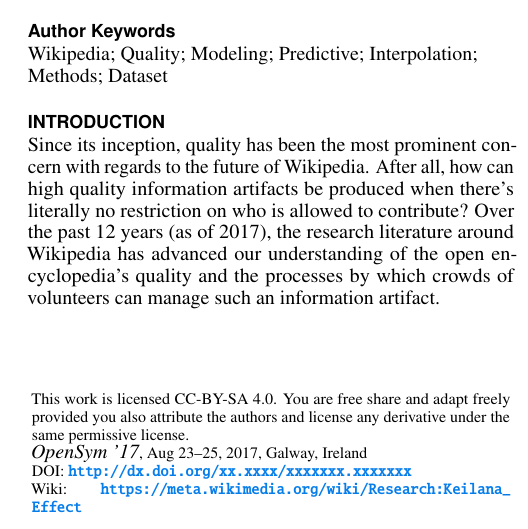
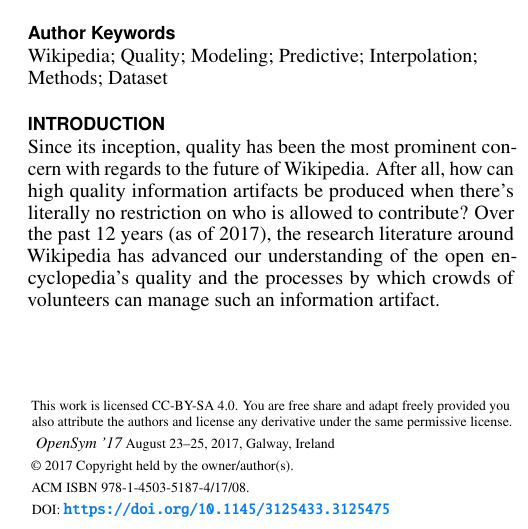
Before and after one commit to halfak/keilana-effect, a LaTeX document (halfaker2017keilana.tex, which reads acmcopyright.sty, parts/copyright.tex): part of one column of page 1 of 9, cut so that both start at the same text. Compiled offline with pdfLaTeX.

Commit message:
Updates copyright statement to include DOI and ISBN.

```diff
--- a/acmcopyright.sty
+++ b/acmcopyright.sty
@@ -48,7 +48,7 @@
 \define@choicekey*{ACM@}{acmcopyrightmode}[%
   \acm@copyrightinput\acm@copyrightmode]{none,acmcopyright,acmlicensed,%
   rightsretained,usgov,usgovmixed,cagov,cagovmixed,%
-  licensedusgovmixed,licensedcagovmixed,othergov,licensedothergov}{%
+  licensedusgovmixed,licensedcagovmixed,othergov,licensedothergov,ccbysa}{%
   \@printpermissiontrue
   \@printcopyrighttrue
   \@acmownedtrue
@@ -61,6 +61,9 @@
    \@acmownedfalse
   \fi
   \ifnum\acm@copyrightmode=3\relax % rightsretained
+   \@acmownedfalse
+  \fi
+  \ifnum\acm@copyrightmode=12\relax % ccbysa
    \@acmownedfalse
   \fi
   \ifnum\acm@copyrightmode=4\relax % usgov
@@ -111,6 +114,8 @@
   \or % othergov
   ACM.
   \or % licensedothergov
+  \or % ccbysa
+  Copyright held by the owner/author(s).
   \fi}
 \def\@copyrightpermission{%
   \ifcase\acm@copyrightmode\relax % none
@@ -215,6 +220,10 @@
    retains a nonexclusive, royalty-free right to publish or reproduce
    this article, or to allow others to do so, for Government purposes
    only.
+  \or % ccbysa
+   This work is licensed CC-BY-SA 4.0.  You are free share and adapt freely
+   provided you also attribute the authors and license any derivative under the
+   same permissive license.
   \fi}
 \endinput
 %%
--- a/parts/copyright.tex
+++ b/parts/copyright.tex
@@ -7,19 +7,19 @@
 \CopyrightYear{2017}
 %\setcopyright{acmcopyright}
 %\setcopyright{acmlicensed}
-\setcopyright{rightsretained}
+%\setcopyright{rightsretained}
+\setcopyright{ccbysa}
 %\setcopyright{usgov}
 %\setcopyright{usgovmixed}
 %\setcopyright{cagov}
 %\setcopyright{cagovmixed}
 % DOI
-\doi{}
+\doi{https://doi.org/10.1145/3125433.3125475}
 % ISBN
-\isbn{}
+\isbn{978-1-4503-5187-4/17/08}
 %Conference
-\conferenceinfo{OpenSym'17,}{Aug 23-25, 2017, Galway, Ireland}
+\conferenceinfo{OpenSym '17}{August 23--25, 2017, Galway, Ireland}
 %Price
-\acmPrice{\$15.00}
 
 % Use this command to override the default ACM copyright statement
 % (e.g. for preprints).  Consult the conference website for the
@@ -28,9 +28,9 @@
 %% HOW TO OVERRIDE THE DEFAULT COPYRIGHT STRIP --
 %% Please note you need to make sure the copy for your specific
 %% license is used here!
-\toappear{
-  This work is licensed CC-BY-SA 4.0.  You are free share and adapt freely provided you also attribute the authors and license any derivative under the same permissive license. \\
-  \emph{OpenSym '17}, Aug 23--25, 2017, Galway, Ireland \\
-  DOI: \url{http://dx.doi.org/xx.xxxx/xxxxxxx.xxxxxxx} \\
-  Wiki: \url{https://meta.wikimedia.org/wiki/Research:Keilana_Effect}
-}
+%\toappear{
+%  This work is licensed CC-BY-SA 4.0.  You are free share and adapt freely provided you also attribute the authors and license any derivative under the same permissive license. \\
+%  \emph{OpenSym '17}, Aug 23--25, 2017, Galway, Ireland \\
+%  DOI: \url{http://dx.doi.org/xx.xxxx/xxxxxxx.xxxxxxx} \\
+%  Wiki: \url{https://meta.wikimedia.org/wiki/Research:Keilana_Effect}
+%}
```
Also changed, not shown: halfaker2017keilana.pdf, halfaker2017keilana.with_fonts.pdf.
